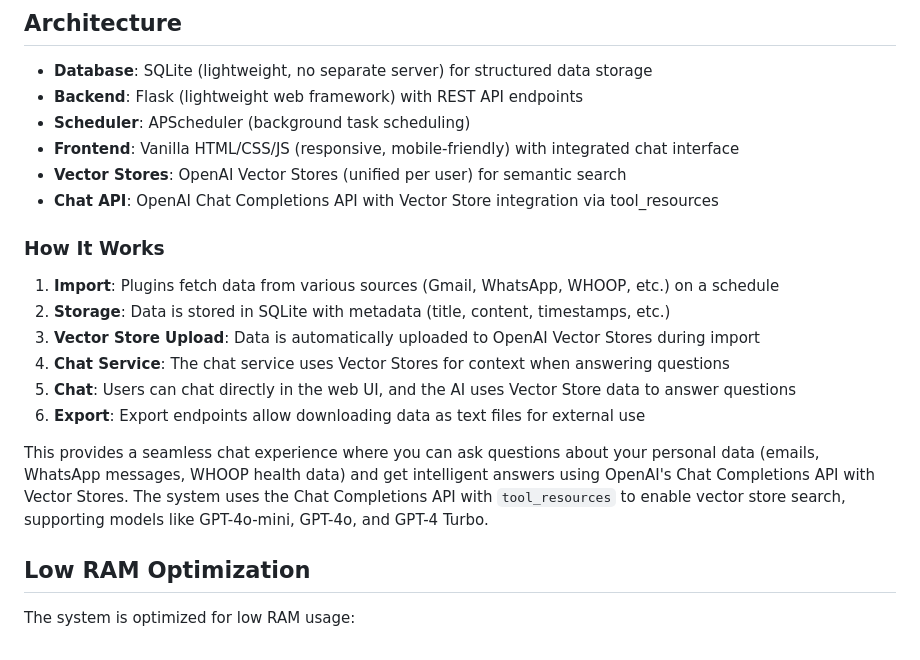
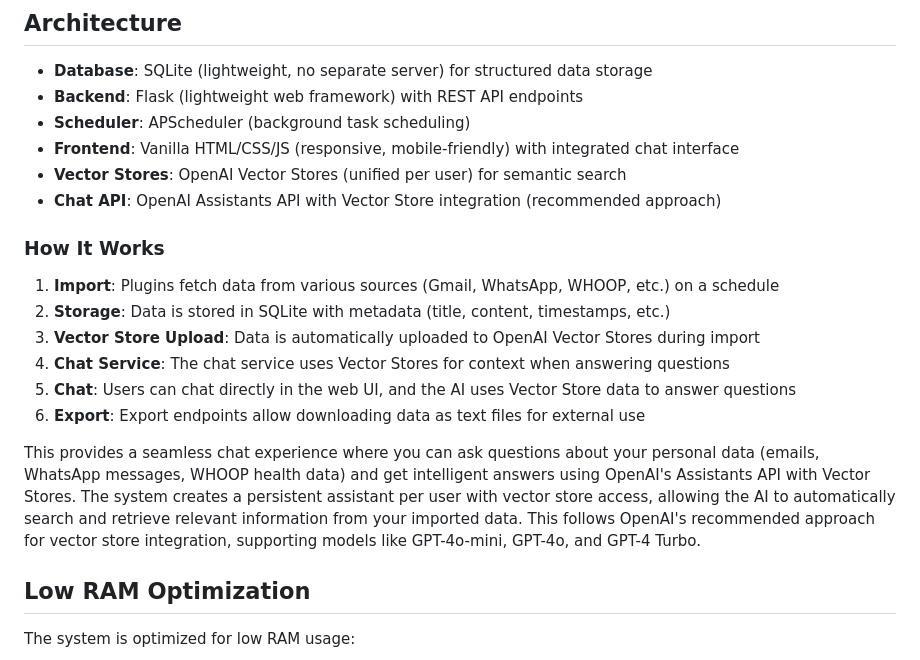
Before and after one commit to rea-and/vector-infinity, a Markdown page: README.md, the part around the change. Drawn GitHub-style.

Commit message:
Update README to reflect Assistants API usage

```diff
--- a/README.md
+++ b/README.md
@@ -307,7 +307,7 @@ This application uses OpenAI's Chat Completions API with Vector Stores to provid
 - **Scheduler**: APScheduler (background task scheduling)
 - **Frontend**: Vanilla HTML/CSS/JS (responsive, mobile-friendly) with integrated chat interface
 - **Vector Stores**: OpenAI Vector Stores (unified per user) for semantic search
-- **Chat API**: OpenAI Chat Completions API with Vector Store integration via tool_resources
+- **Chat API**: OpenAI Assistants API with Vector Store integration (recommended approach)
 
 ### How It Works
 
@@ -318,7 +318,7 @@ This application uses OpenAI's Chat Completions API with Vector Stores to provid
 5. **Chat**: Users can chat directly in the web UI, and the AI uses Vector Store data to answer questions
 6. **Export**: Export endpoints allow downloading data as text files for external use
 
-This provides a seamless chat experience where you can ask questions about your personal data (emails, WhatsApp messages, WHOOP health data) and get intelligent answers using OpenAI's Chat Completions API with Vector Stores. The system uses the Chat Completions API with `tool_resources` to enable vector store search, supporting models like GPT-4o-mini, GPT-4o, and GPT-4 Turbo.
+This provides a seamless chat experience where you can ask questions about your personal data (emails, WhatsApp messages, WHOOP health data) and get intelligent answers using OpenAI's Assistants API with Vector Stores. The system creates a persistent assistant per user with vector store access, allowing the AI to automatically search and retrieve relevant information from your imported data. This follows OpenAI's recommended approach for vector store integration, supporting models like GPT-4o-mini, GPT-4o, and GPT-4 Turbo.
 
 ## Low RAM Optimization
 
```
